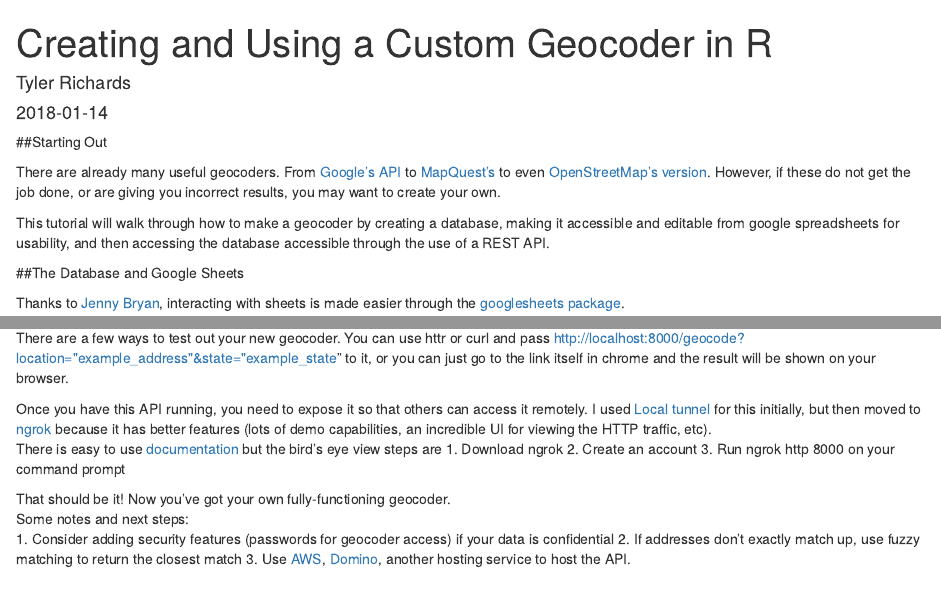
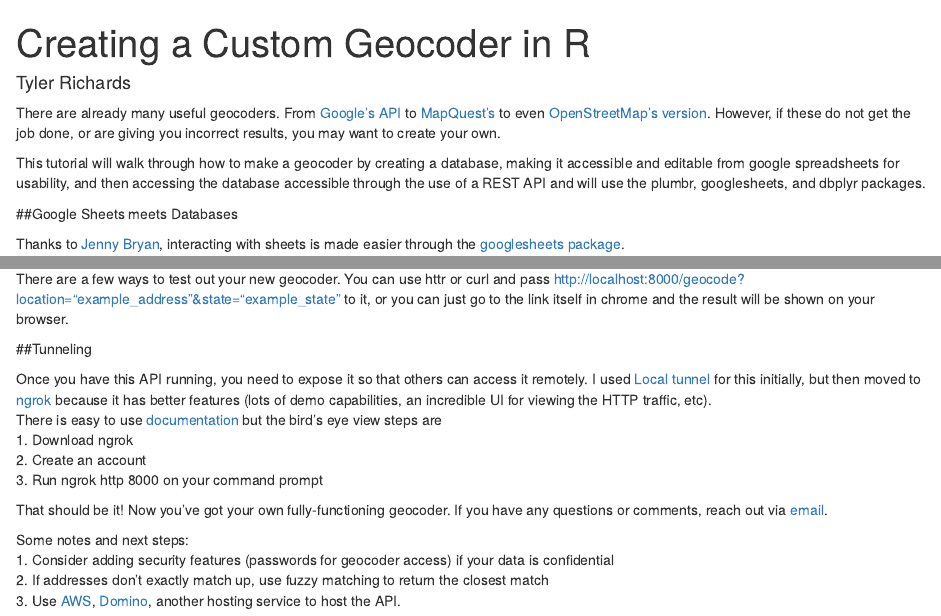
Before and after one commit to tylerjrichards/Custom-Geocoder, an R Markdown document (Create_custom_geocoder.Rmd): the page in a window 1100 px wide, from its top, and a second part further down, joined at a grey line. Rendered offline with R 4.5, knitr and Pandoc, with nearby package versions; drawn as R Markdown's standard HTML page in place of the format the file asks for.

Commit message:
style edits

````diff
--- a/Create_custom_geocoder.Rmd
+++ b/Create_custom_geocoder.Rmd
@@ -1,20 +1,18 @@
 ---
-title: "Creating and Using a Custom Geocoder in R"
+title: "Creating a Custom Geocoder in R"
 author: "Tyler Richards"
-date: "`r Sys.Date()`"
 output:
   prettydoc::html_pretty:
-    theme: leonids
+    theme: hpstr
     highlight: github
 ---
 
-##Starting Out
 
 There are already many useful geocoders. From [Google's API](https://developers.google.com/maps/documentation/geocoding/start) to [MapQuest's](https://developer.mapquest.com/documentation/geocoding-api/) to even [OpenStreetMap's version](http://geocoder.readthedocs.io/providers/OpenStreetMap.html). However, if these do not get the job done, or are giving you incorrect results, you may want to create your own.
 
-This tutorial will walk through how to make a geocoder by creating a database, making it accessible and editable from google spreadsheets for usability, and then accessing the database accessible through the use of a REST API.
+This tutorial will walk through how to make a geocoder by creating a database, making it accessible and editable from google spreadsheets for usability, and then accessing the database accessible through the use of a REST API and will use the plumbr, googlesheets, and dbplyr packages.
 
-##The Database and Google Sheets
+##Google Sheets meets Databases
 
 Thanks to [Jenny Bryan](https://twitter.com/JennyBryan), interacting with sheets is made easier through the [googlesheets package](https://cran.r-project.org/web/packages/googlesheets/vignettes/basic-usage.html).
 
@@ -102,7 +100,10 @@
 
 ```
 
-There are a few ways to test out your new geocoder. You can use httr or curl and pass http://localhost:8000/geocode?location="example_address"&state="example_state" to it, or you can just go to the link itself in chrome and the result will be shown on your browser.
+There are a few ways to test out your new geocoder. You can use httr or curl and pass [http://localhost:8000/geocode?location="example_address"&state="example_state"](http://localhost:8000/geocode?location="example_address"&state="example_state") to it, or you can just go to the link itself in chrome and the result will be shown on your browser.
+
+
+##Tunneling
 
 Once you have this API running, you need to expose it so that others can access it remotely. I used [Local tunnel](https://localtunnel.github.io/www/) for this initially, but then moved to [ngrok](https://ngrok.com/) because it has better features (lots of demo capabilities, an incredible UI for viewing the HTTP traffic, etc).
 There is easy to use [documentation](https://ngrok.com/docs) but the bird's eye view steps are
@@ -110,7 +111,8 @@
 2. Create an account
 3. Run ngrok http 8000 on your command prompt
 
-That should be it! Now you've got your own fully-functioning geocoder.
+That should be it! Now you've got your own fully-functioning geocoder. If you have any questions or comments, reach out via [email](mailto:tylerjrichards@gmail.com).
+
 Some notes and next steps:
 1. Consider adding security features (passwords for geocoder access) if your data is confidential
 2. If addresses don't exactly match up, use fuzzy matching to return the closest match
````
Also changed, not shown: Create_custom_geocoder.html.
